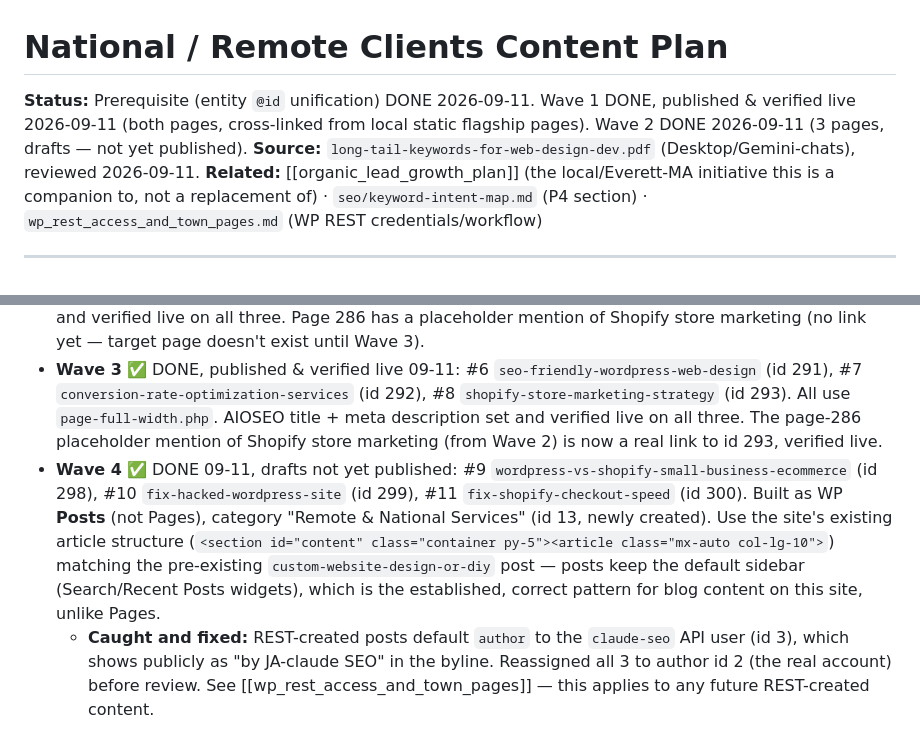
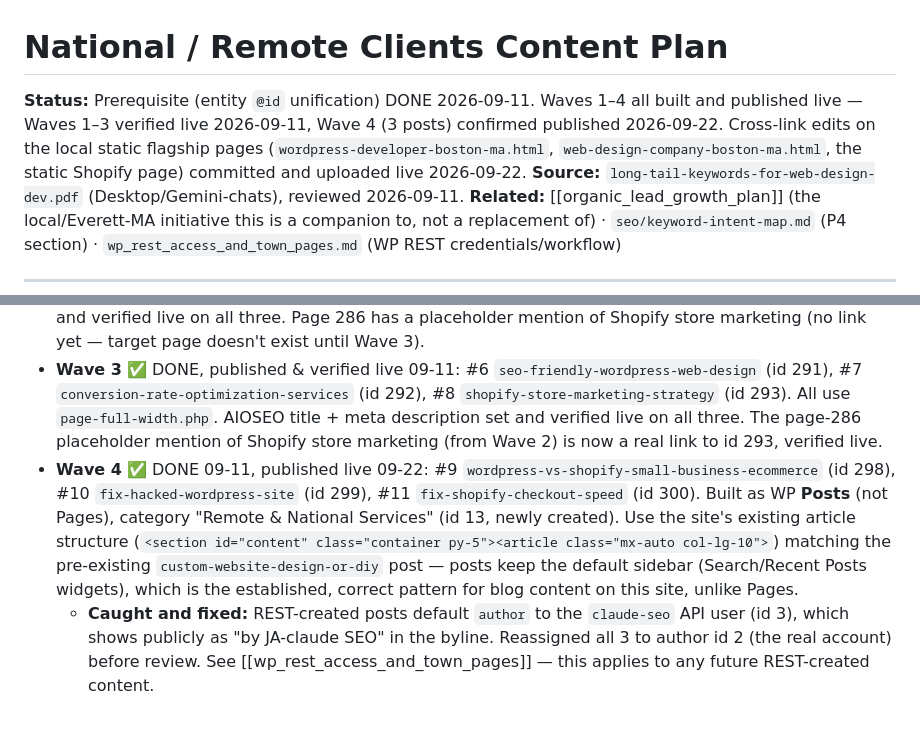
Before and after one commit to GDweb91/GD-2013, a Markdown page: seo/national-remote-clients-plan.md, 2 parts joined by grey strips. GitHub-like rendering.

Commit message:
Mark national/remote-clients Waves 1-4 as published and verified live
Wave 4 WP posts (WordPress vs Shopify, fix-hacked-WordPress, fix-Shopify-
checkout-speed) were published; static cross-link edits from the previous
commit confirmed live via browser check.

Co-Authored-By: Claude Sonnet 5 <noreply@anthropic.com>

```diff
--- a/seo/national-remote-clients-plan.md
+++ b/seo/national-remote-clients-plan.md
@@ -1,6 +1,6 @@
 # National / Remote Clients Content Plan
 
-**Status:** Prerequisite (entity `@id` unification) DONE 2026-09-11. Wave 1 DONE, published & verified live 2026-09-11 (both pages, cross-linked from local static flagship pages). Wave 2 DONE 2026-09-11 (3 pages, drafts — not yet published).
+**Status:** Prerequisite (entity `@id` unification) DONE 2026-09-11. Waves 1–4 all built and published live — Waves 1–3 verified live 2026-09-11, Wave 4 (3 posts) confirmed published 2026-09-22. Cross-link edits on the local static flagship pages (`wordpress-developer-boston-ma.html`, `web-design-company-boston-ma.html`, the static Shopify page) committed and uploaded live 2026-09-22.
 **Source:** `long-tail-keywords-for-web-design-dev.pdf` (Desktop/Gemini-chats), reviewed 2026-09-11.
 **Related:** [[organic_lead_growth_plan]] (the local/Everett-MA initiative this is a companion to, not a replacement of) · `seo/keyword-intent-map.md` (P4 section) · `wp_rest_access_and_town_pages.md` (WP REST credentials/workflow)
 
@@ -43,7 +43,7 @@ A second, separate content vertical: national/remote clients who find GD Pro Web
 - **Wave 1** ✅ DONE, published & live 09-11: #1 `remote-wordpress-developer` (id 277), #2 `wix-to-wordpress-migration` (id 278). Full-width no-sidebar template (`page-full-width.php`) built and deployed as part of this wave, after the default WP page template was found to add an unwanted sidebar + duplicate hero. Cross-linked from `wordpress-developer-boston-ma.html` (new FAQ #9) and `web-design-company-boston-ma.html` (Website Redesigns card) — pending upload. Also cross-linked with the pre-existing blog post `custom-website-design-or-diy` (both directions).
 - **Wave 2** ✅ DONE, published & verified live 09-11: #3 `wordpress-to-shopify-developer` (id 285), #4 `shopify-design-setup-expert` (id 286), #5 `hire-freelance-wix-studio-designer` (id 287). All use `page-full-width.php` from creation (no template-fix detour needed this time). AIOSEO title + meta description set and verified live on all three. Page 286 has a placeholder mention of Shopify store marketing (no link yet — target page doesn't exist until Wave 3).
 - **Wave 3** ✅ DONE, published & verified live 09-11: #6 `seo-friendly-wordpress-web-design` (id 291), #7 `conversion-rate-optimization-services` (id 292), #8 `shopify-store-marketing-strategy` (id 293). All use `page-full-width.php`. AIOSEO title + meta description set and verified live on all three. The page-286 placeholder mention of Shopify store marketing (from Wave 2) is now a real link to id 293, verified live.
-- **Wave 4** ✅ DONE 09-11, drafts not yet published: #9 `wordpress-vs-shopify-small-business-ecommerce` (id 298), #10 `fix-hacked-wordpress-site` (id 299), #11 `fix-shopify-checkout-speed` (id 300). Built as WP **Posts** (not Pages), category "Remote & National Services" (id 13, newly created). Use the site's existing article structure (`<section id="content" class="container py-5"><article class="mx-auto col-lg-10">`) matching the pre-existing `custom-website-design-or-diy` post — posts keep the default sidebar (Search/Recent Posts widgets), which is the established, correct pattern for blog content on this site, unlike Pages.
+- **Wave 4** ✅ DONE 09-11, published live 09-22: #9 `wordpress-vs-shopify-small-business-ecommerce` (id 298), #10 `fix-hacked-wordpress-site` (id 299), #11 `fix-shopify-checkout-speed` (id 300). Built as WP **Posts** (not Pages), category "Remote & National Services" (id 13, newly created). Use the site's existing article structure (`<section id="content" class="container py-5"><article class="mx-auto col-lg-10">`) matching the pre-existing `custom-website-design-or-diy` post — posts keep the default sidebar (Search/Recent Posts widgets), which is the established, correct pattern for blog content on this site, unlike Pages.
   - **Caught and fixed:** REST-created posts default `author` to the `claude-seo` API user (id 3), which shows publicly as "by JA-claude SEO" in the byline. Reassigned all 3 to author id 2 (the real account) before review. See [[wp_rest_access_and_town_pages]] — this applies to any future REST-created content.
 
 **Wave 1 + 2 fully wrapped as of 2026-09-11:**
```
